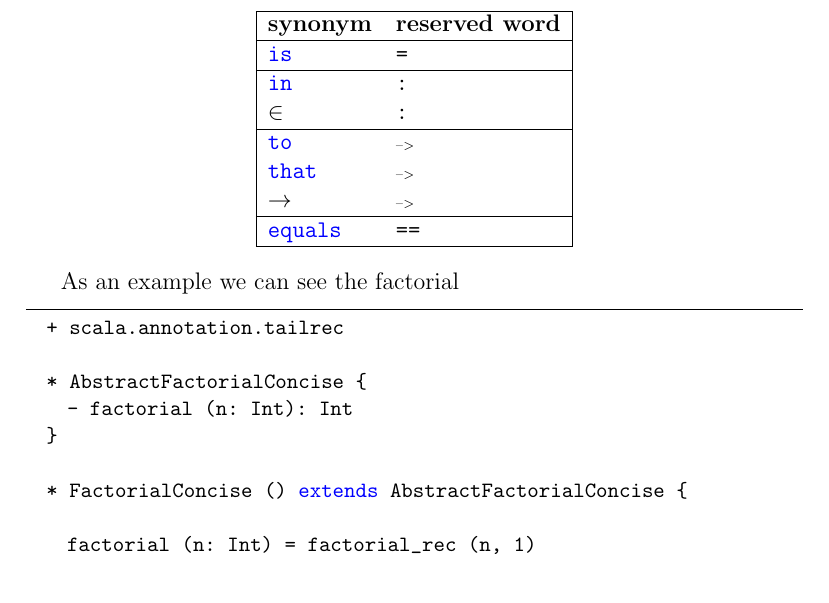
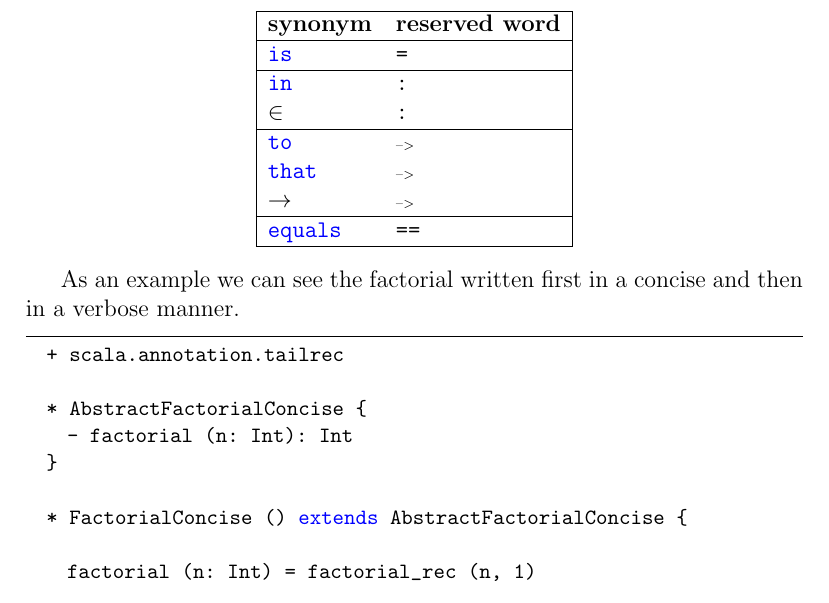
Before and after one commit to julianmendez/soda, a LaTeX document (translator/src/site/tex/manual.tex): part of page 7 of 8, cut so that both start at the same text. Compiled offline with pdfLaTeX.

Commit message:
Update manual

```diff
--- a/translator/src/site/tex/manual.tex
+++ b/translator/src/site/tex/manual.tex
@@ -376,7 +376,7 @@ morestring=[b]" % defines that strings are enclosed in double quotes
         \end{tabular}
     \end{center}
 
-    As an example we can see the factorial
+    As an example we can see the factorial written first in a concise and then in a verbose manner.
 
     \begin{lstlisting}[label={lst:exampleFactorialConcise}]
   + scala.annotation.tailrec
```
